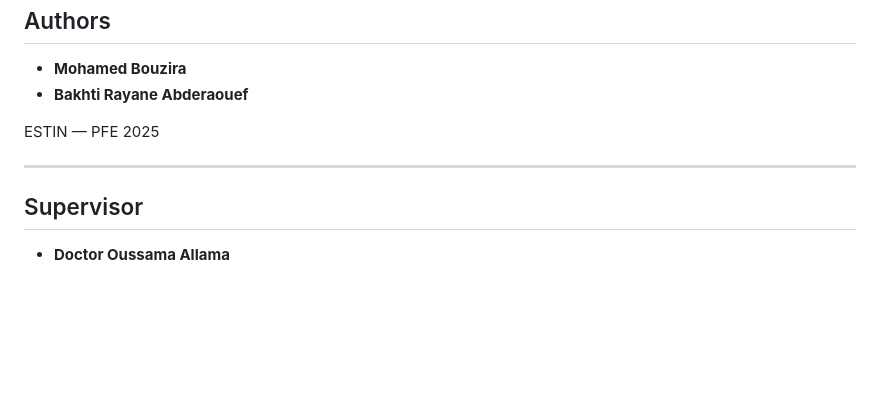
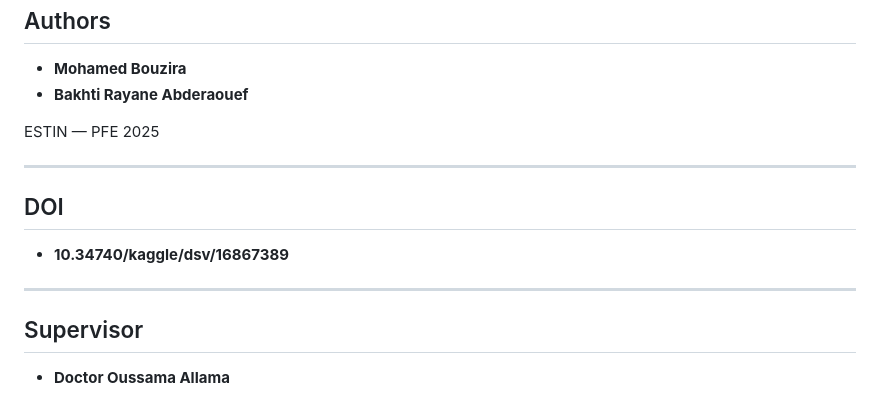
Before and after one commit to MohamedBouzira/HoneyGuard_IoT, a Markdown page: README.md, the part around the change. Drawn GitHub-style; blank space fills up the shorter version.

```diff
--- a/README.md
+++ b/README.md
@@ -311,6 +311,12 @@ ESTIN — PFE 2025
 
 ---
 
+## DOI
+
+- **10.34740/kaggle/dsv/16867389**
+
+---
+
 ## Supervisor
 - **Doctor Oussama Allama**
 
```
